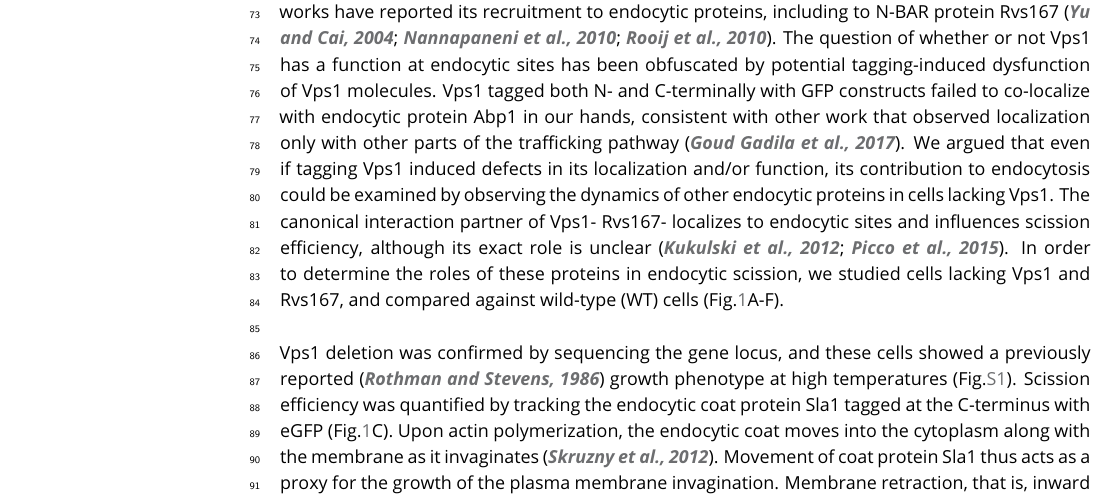
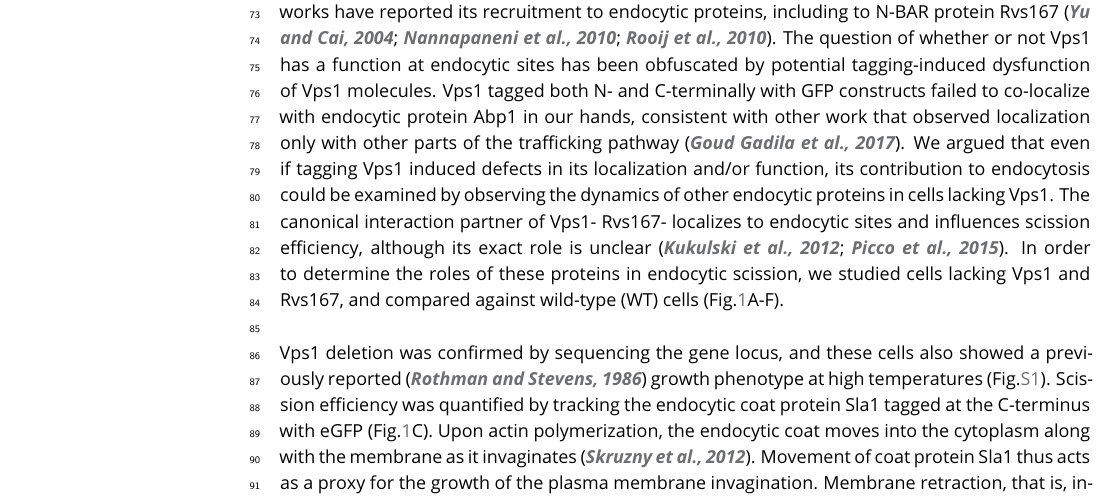
Before and after one commit to deepikaamenon/scission_paper, a LaTeX document (main.tex): part of page 2 of 23, cut so that both start at the same text. Compiled offline with pdfLaTeX.

Commit message:
txs auto checkin

```diff
--- a/main.tex
+++ b/main.tex
@@ -79,7 +79,7 @@ In this work we test several previously proposed scission models that allow a ma
 Yeast Dynamin-like protein Vps1 does not contain a Proline Rich Domain, which in mammalian cells is required for recruitment to endocytic sites \citep{Grabs1997,Cestra1999,Farsad2001,Meinecke2013b}. In spite of the lack of a stereotypical interaction domain, some works have reported its recruitment to endocytic proteins, including to N-BAR protein Rvs167 \citep{Yu2004,Nannapaneni2010b,Rooij2010}. The question of whether or not Vps1 has a function at endocytic sites has been obfuscated by potential tagging-induced dysfunction of Vps1 molecules. Vps1 tagged both N- and C-terminally with GFP constructs failed to co-localize with endocytic protein Abp1 in our hands, consistent with other work that observed localization only with other parts of the trafficking pathway \citep{GoudGadila2017}. We argued that even if tagging Vps1 induced defects in its localization and/or function, its contribution to endocytosis could be examined by observing the dynamics of other endocytic proteins in cells lacking Vps1. The canonical interaction partner of Vps1- Rvs167- localizes to endocytic sites and influences scission efficiency, although its exact role is unclear \citep{Kukulski2012,Picco2015}. In order to determine the roles of these proteins in endocytic scission, we studied cells lacking Vps1 and Rvs167, and compared against wild-type (WT) cells (Fig.\ref{vps}A-F).
 
 ~\\
-Vps1 deletion was confirmed by sequencing the gene locus, and these cells showed a previously reported \citep{Rothman1986}  growth phenotype at high temperatures (Fig.\ref{vps_growthassay}). Scission efficiency was quantified by tracking the endocytic coat protein Sla1 tagged at the C-terminus with eGFP (Fig.\ref{vps}C). Upon actin polymerization, the endocytic coat moves into the cytoplasm along with the membrane as it invaginates \citep{Skruzny2012}. Movement of coat protein Sla1 thus acts as a proxy for the growth of the plasma membrane invagination. Membrane retraction, that is, inward movement and subsequent retraction of the invaginated membrane back towards the cell wall is a scission-specific phenotype \citep{Kaksonen2005}. Retraction rates do not significantly increase in  \textit{vps1$\Delta$} cells compared to the WT (Fig.\ref{vps}C).
+Vps1 deletion was confirmed by sequencing the gene locus, and these cells also showed a previously reported \citep{Rothman1986}  growth phenotype at high temperatures (Fig.\ref{vps_growthassay}). Scission efficiency was quantified by tracking the endocytic coat protein Sla1 tagged at the C-terminus with eGFP (Fig.\ref{vps}C). Upon actin polymerization, the endocytic coat moves into the cytoplasm along with the membrane as it invaginates \citep{Skruzny2012}. Movement of coat protein Sla1 thus acts as a proxy for the growth of the plasma membrane invagination. Membrane retraction, that is, inward movement and subsequent retraction of the invaginated membrane back towards the cell wall is a scission-specific phenotype \citep{Kaksonen2005}. Retraction rates do not significantly increase in  \textit{vps1$\Delta$} cells compared to the WT (Fig.\ref{vps}C).
 
 
 \begin{figure}[h]
```
